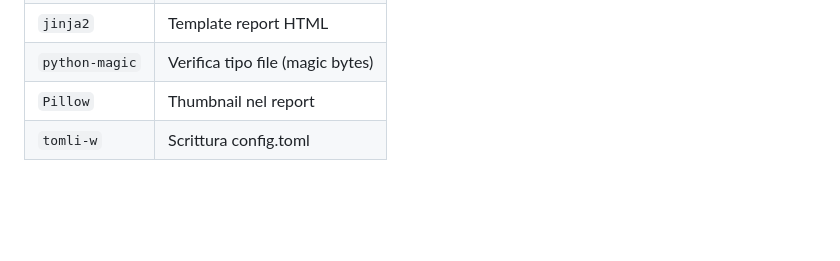
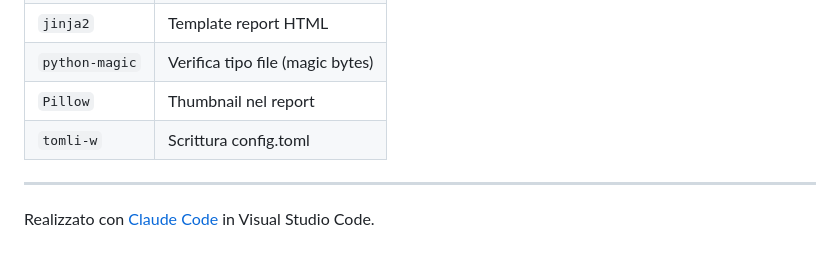
Before and after one commit to AndreaGiulianoK/FileRecoverUtility, a Markdown page: README.md, the part around the change. Rendered like a GitHub page; blank space fills up the shorter version.

Commit message:
claude ref

```diff
--- a/README.md
+++ b/README.md
@@ -113,3 +113,7 @@ Modifica `config.toml` per personalizzare:
 | `python-magic` | Verifica tipo file (magic bytes) |
 | `Pillow` | Thumbnail nel report |
 | `tomli-w` | Scrittura config.toml |
+
+---
+
+Realizzato con [Claude Code](https://claude.ai/code) in Visual Studio Code.
```
